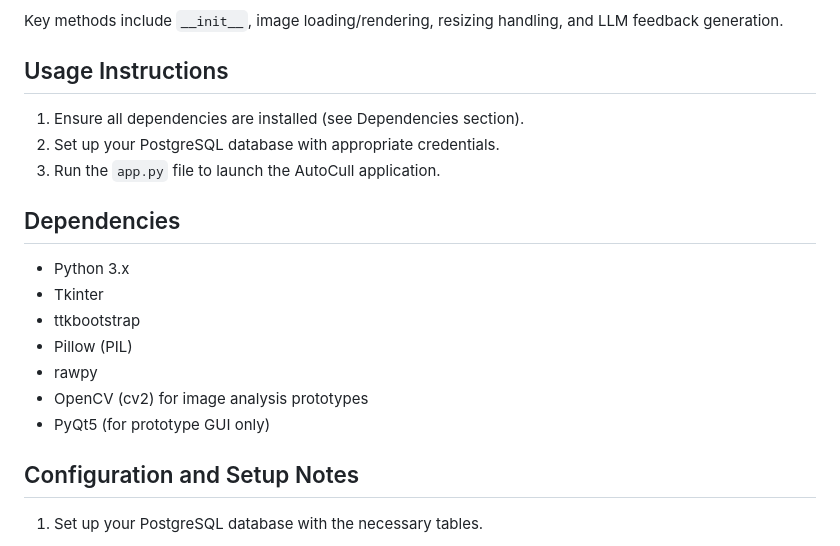
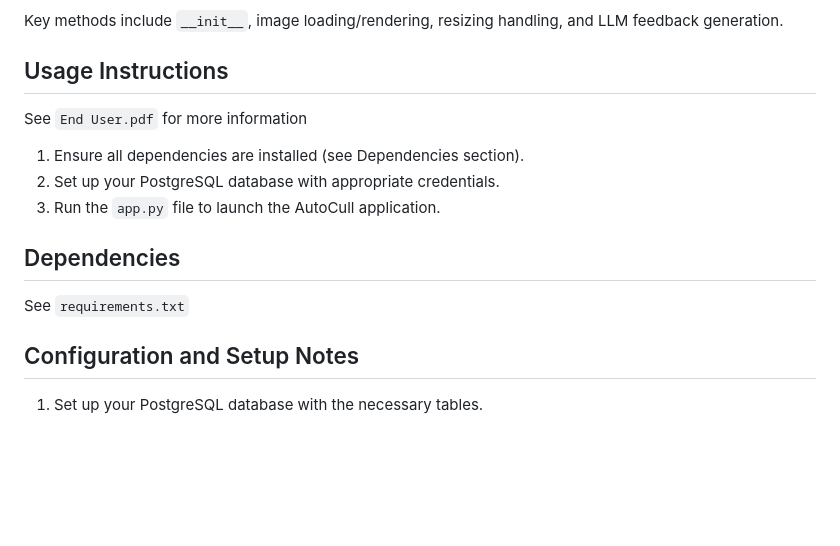
Before and after one commit to Manwithacape/COSC345---Group_11, a Markdown page: README.md, the part around the change. Drawn GitHub-style; blank space fills up the shorter version.

```diff
--- a/README.md
+++ b/README.md
@@ -277,19 +277,15 @@ Key methods include `__init__`, image loading/rendering, resizing handling, and
 
 ## Usage Instructions
 
+See `End User.pdf` for more information
+
 1. Ensure all dependencies are installed (see Dependencies section).
 2. Set up your PostgreSQL database with appropriate credentials.
 3. Run the `app.py` file to launch the AutoCull application.
 
 ## Dependencies
 
-- Python 3.x
-- Tkinter
-- ttkbootstrap
-- Pillow (PIL)
-- rawpy
-- OpenCV (cv2) for image analysis prototypes
-- PyQt5 (for prototype GUI only)
+See `requirements.txt`
 
 ## Configuration and Setup Notes
 
```
